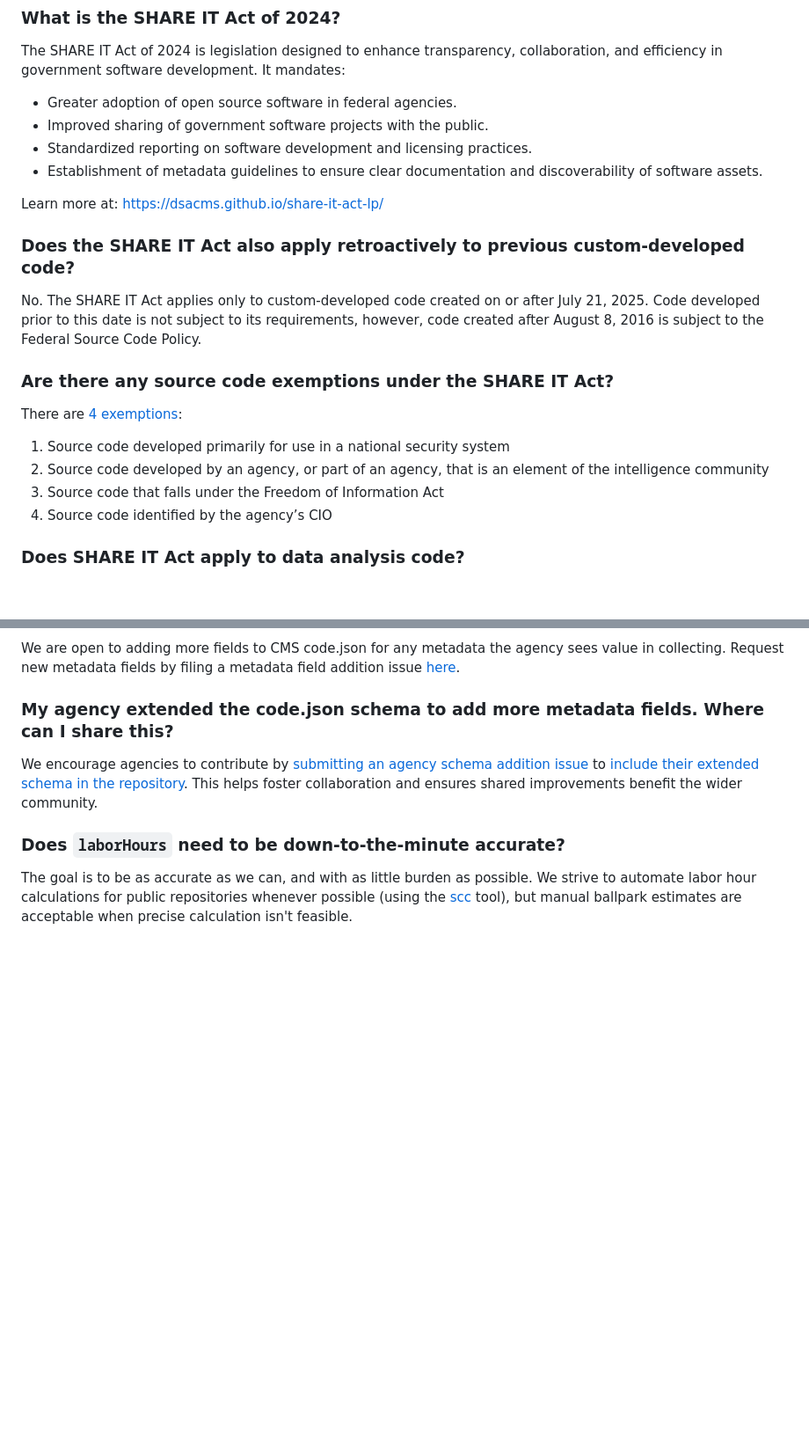
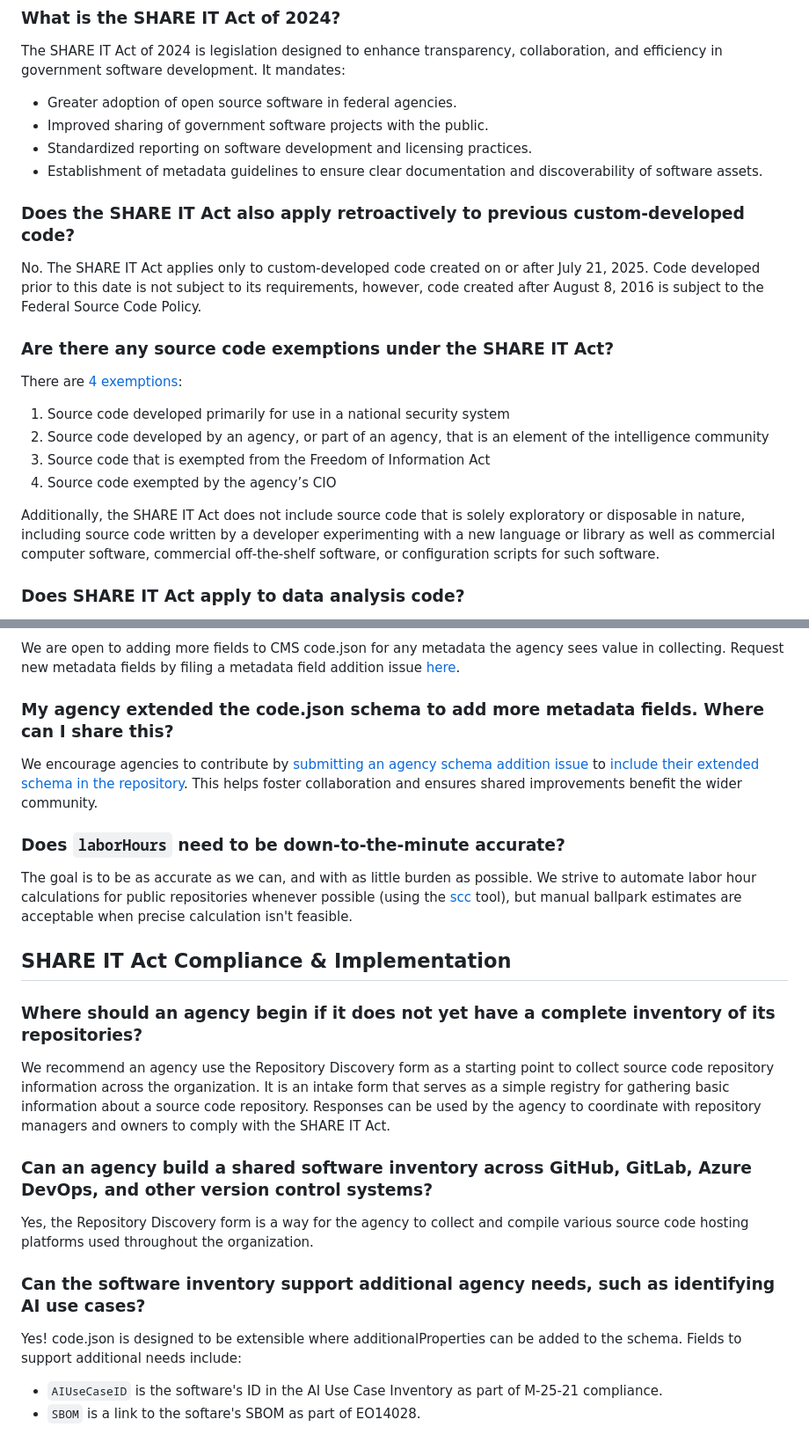
Before and after one commit to DSACMS/share-it-act-lp, a Markdown page: content/about/faq.md, 2 parts joined by grey strips. Shown at 88% size. Rendered like a GitHub page; blank space fills up the shorter version.

```diff
--- a/content/about/faq.md
+++ b/content/about/faq.md
@@ -32,8 +32,6 @@ The SHARE IT Act of 2024 is legislation designed to enhance transparency, collab
 - Standardized reporting on software development and licensing practices.
 - Establishment of metadata guidelines to ensure clear documentation and discoverability of software assets.
 
-Learn more at: https://dsacms.github.io/share-it-act-lp/
-
 ### Does the SHARE IT Act also apply retroactively to previous custom-developed code?
 
 No. The SHARE IT Act applies only to custom-developed code created on or after July 21, 2025. Code developed prior to this date is not subject to its requirements, however, code created after August 8, 2016 is subject to the Federal Source Code Policy.
@@ -44,8 +42,10 @@ There are [4 exemptions](https://www.congress.gov/bill/118th-congress/house-bill
 
 1. Source code developed primarily for use in a national security system
 2. Source code developed by an agency, or part of an agency, that is an element of the intelligence community
-3. Source code that falls under the Freedom of Information Act
-4. Source code identified by the agency’s CIO
+3. Source code that is exempted from the Freedom of Information Act
+4. Source code exempted by the agency’s CIO
+
+Additionally, the SHARE IT Act does not include source code that is solely exploratory or disposable in nature, including source code written by a developer experimenting with a new language or library as well as commercial computer software, commercial off-the-shelf software, or configuration scripts for such software.
 
 ### Does SHARE IT Act apply to data analysis code?
 
@@ -123,3 +128,20 @@ We encourage agencies to contribute by [submitting an agency schema addition iss
 ### Does `laborHours` need to be down-to-the-minute accurate?
 
 The goal is to be as accurate as we can, and with as little burden as possible. We strive to automate labor hour calculations for public repositories whenever possible (using the [scc](https://github.com/boyter/scc) tool), but manual ballpark estimates are acceptable when precise calculation isn't feasible.
+
+## SHARE IT Act Compliance & Implementation
+
+### Where should an agency begin if it does not yet have a complete inventory of its repositories?
+
+We recommend an agency use the Repository Discovery form as a starting point to collect source code repository information across the organization. It is an intake form that serves as a simple registry for gathering basic information about a source code repository. Responses can be used by the agency to coordinate with repository managers and owners to comply with the SHARE IT Act.
+
+### Can an agency build a shared software inventory across GitHub, GitLab, Azure DevOps, and other version control systems?
+
+Yes, the Repository Discovery form is a way for the agency to collect and compile various source code hosting platforms used throughout the organization.
+
+### Can the software inventory support additional agency needs, such as identifying AI use cases?
+
+Yes! code.json is designed to be extensible where additionalProperties can be added to the schema. Fields to support additional needs include:
+
+- `AIUseCaseID` is the software's ID in the AI Use Case Inventory as part of M-25-21 compliance.
+- `SBOM` is a link to the softare's SBOM as part of EO14028.
```
Also changed, not shown: other parts of content/about/faq.md (+5 -0 lines), content/schema/faq.md (+24 -0 lines).
